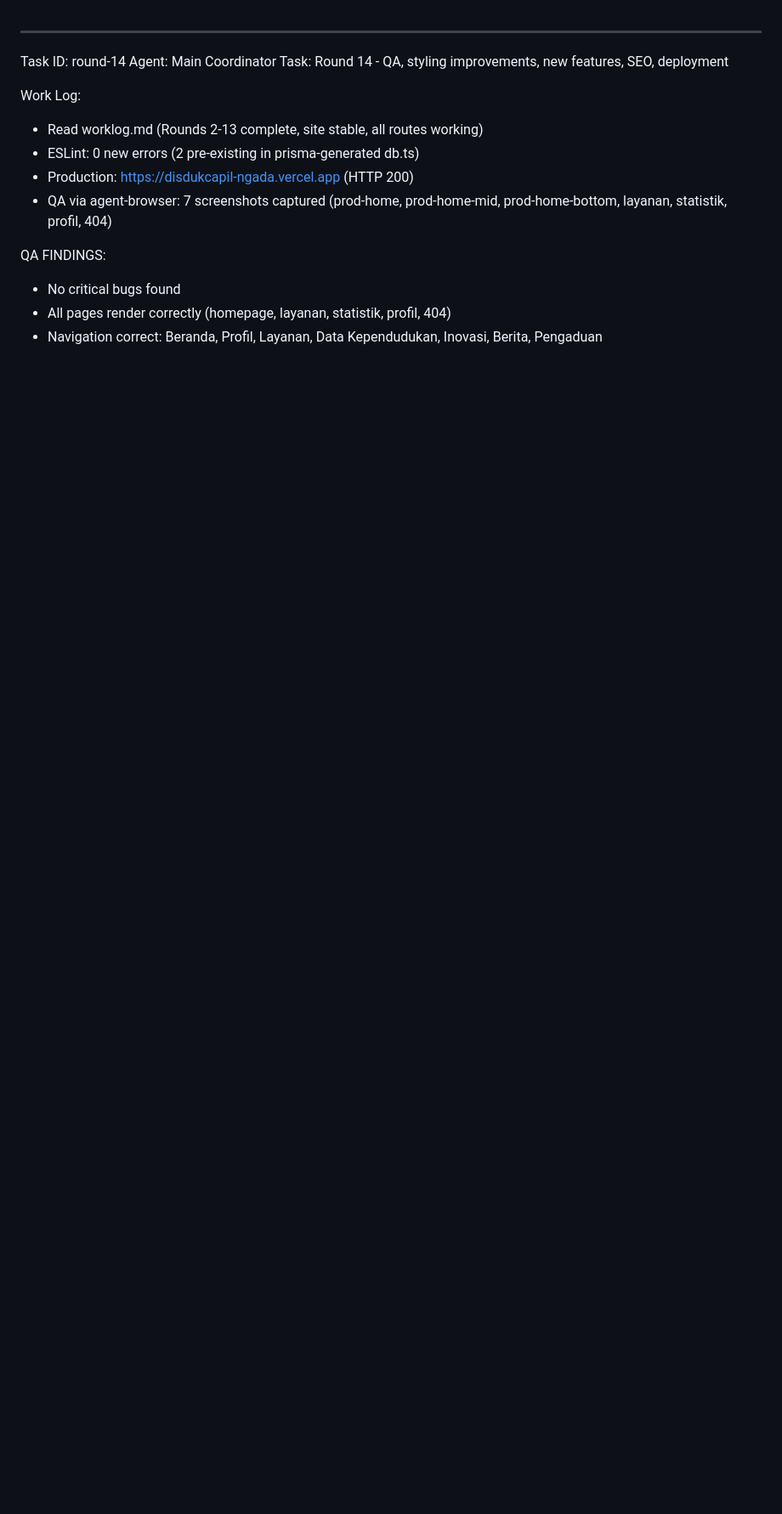
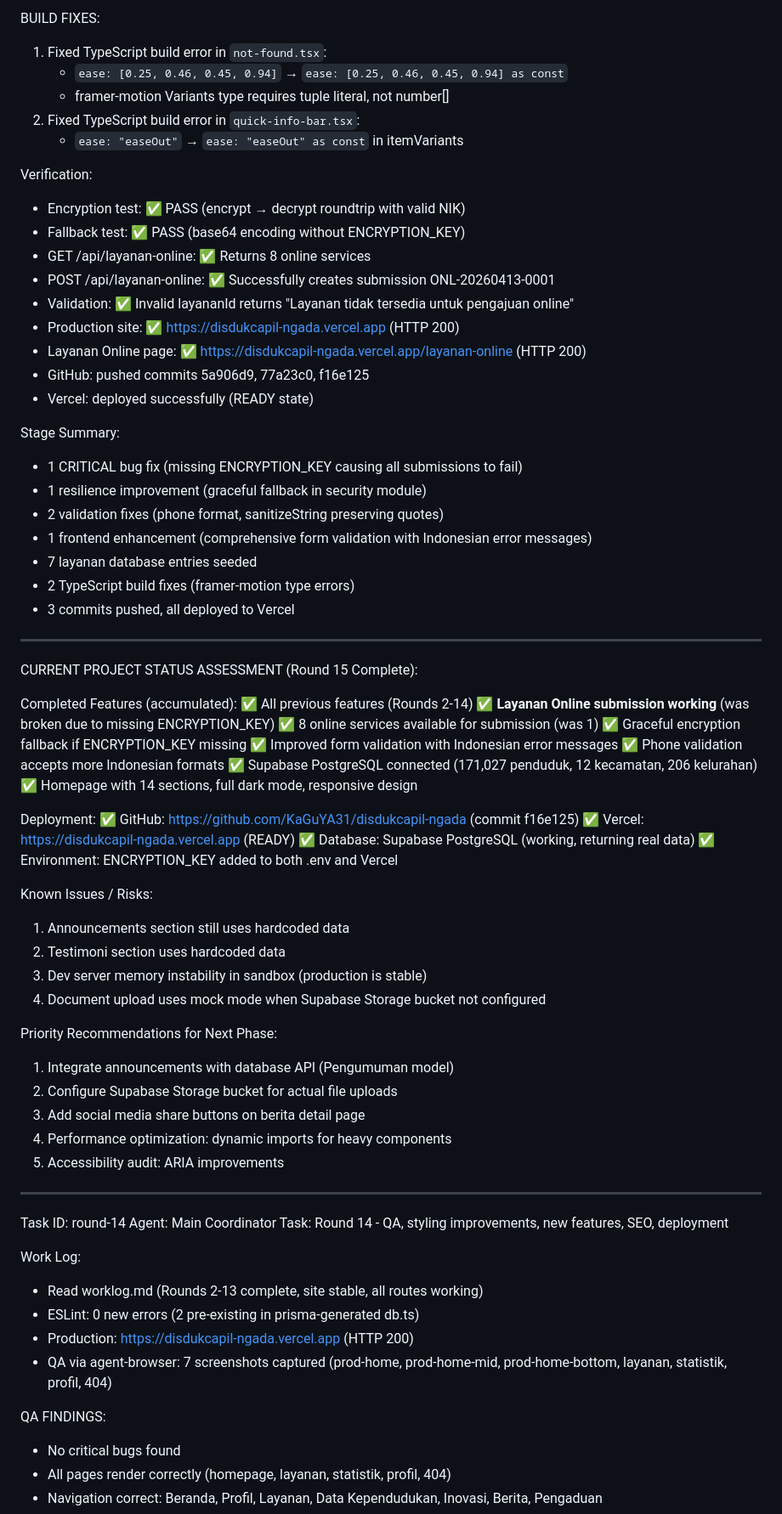
Before and after one commit to KaGuYA31/disdukcapil-ngada, a Markdown page: worklog.md, the part around the change printed below. Shown: that part at 85% size. GitHub-like rendering; blank space fills up the shorter version.

```diff
--- a/worklog.md
+++ b/worklog.md
@@ -1,3 +56,62 @@
+BUILD FIXES:
+1. Fixed TypeScript build error in `not-found.tsx`:
+   - `ease: [0.25, 0.46, 0.45, 0.94]` → `ease: [0.25, 0.46, 0.45, 0.94] as const`
+   - framer-motion Variants type requires tuple literal, not number[]
+2. Fixed TypeScript build error in `quick-info-bar.tsx`:
+   - `ease: "easeOut"` → `ease: "easeOut" as const` in itemVariants
+
+Verification:
+- Encryption test: ✅ PASS (encrypt → decrypt roundtrip with valid NIK)
+- Fallback test: ✅ PASS (base64 encoding without ENCRYPTION_KEY)
+- GET /api/layanan-online: ✅ Returns 8 online services
+- POST /api/layanan-online: ✅ Successfully creates submission ONL-20260413-0001
+- Validation: ✅ Invalid layananId returns "Layanan tidak tersedia untuk pengajuan online"
+- Production site: ✅ https://disdukcapil-ngada.vercel.app (HTTP 200)
+- Layanan Online page: ✅ https://disdukcapil-ngada.vercel.app/layanan-online (HTTP 200)
+- GitHub: pushed commits 5a906d9, 77a23c0, f16e125
+- Vercel: deployed successfully (READY state)
+
+Stage Summary:
+- 1 CRITICAL bug fix (missing ENCRYPTION_KEY causing all submissions to fail)
+- 1 resilience improvement (graceful fallback in security module)
+- 2 validation fixes (phone format, sanitizeString preserving quotes)
+- 1 frontend enhancement (comprehensive form validation with Indonesian error messages)
+- 7 layanan database entries seeded
+- 2 TypeScript build fixes (framer-motion type errors)
+- 3 commits pushed, all deployed to Vercel
+
+---
+CURRENT PROJECT STATUS ASSESSMENT (Round 15 Complete):
+
+Completed Features (accumulated):
+✅ All previous features (Rounds 2-14)
+✅ **Layanan Online submission working** (was broken due to missing ENCRYPTION_KEY)
+✅ 8 online services available for submission (was 1)
+✅ Graceful encryption fallback if ENCRYPTION_KEY missing
+✅ Improved form validation with Indonesian error messages
+✅ Phone validation accepts more Indonesian formats
+✅ Supabase PostgreSQL connected (171,027 penduduk, 12 kecamatan, 206 kelurahan)
+✅ Homepage with 14 sections, full dark mode, responsive design
+
+Deployment:
+✅ GitHub: https://github.com/KaGuYA31/disdukcapil-ngada (commit f16e125)
+✅ Vercel: https://disdukcapil-ngada.vercel.app (READY)
+✅ Database: Supabase PostgreSQL (working, returning real data)
+✅ Environment: ENCRYPTION_KEY added to both .env and Vercel
+
+Known Issues / Risks:
+1. Announcements section still uses hardcoded data
+2. Testimoni section uses hardcoded data
+3. Dev server memory instability in sandbox (production is stable)
+4. Document upload uses mock mode when Supabase Storage bucket not configured
+
+Priority Recommendations for Next Phase:
+1. Integrate announcements with database API (Pengumuman model)
+2. Configure Supabase Storage bucket for actual file uploads
+3. Add social media share buttons on berita detail page
+4. Performance optimization: dynamic imports for heavy components
+5. Accessibility audit: ARIA improvements
+
 ---
 Task ID: round-14
 Agent: Main Coordinator
```
Also changed, not shown: other parts of worklog.md (+55 -0 lines).
